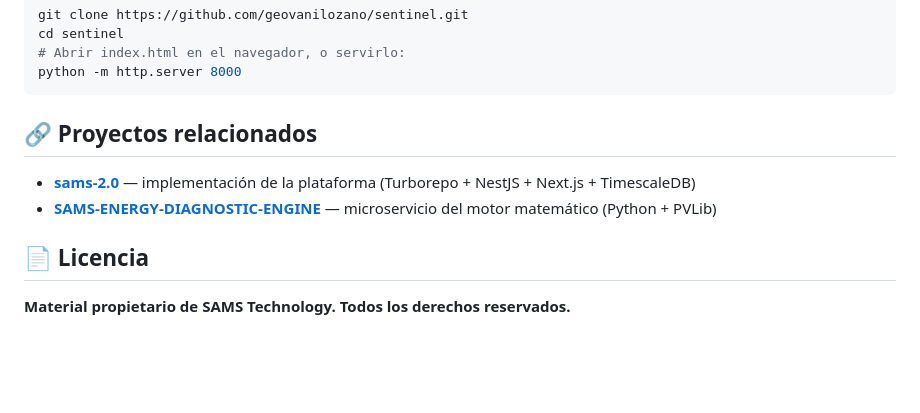
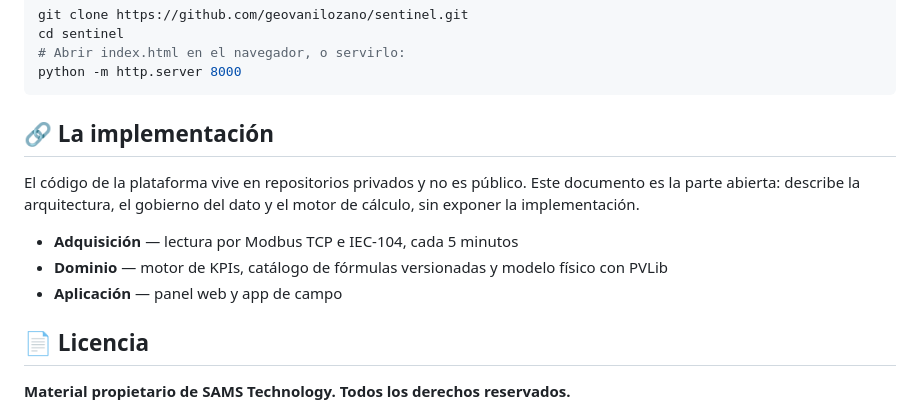
Before and after one commit to geovanilozano/sentinel, a Markdown page: README.md, the part around the change. Rendered like a GitHub page; blank space fills up the shorter version.

Commit message:
fix(docs): quitar los enlaces a repositorios privados
El README es publico y enlazaba a sams-2.0 y a
SAMS-ENERGY-DIAGNOSTIC-ENGINE, que son privados: todo visitante recibia
dos 404. Se reemplazan por una descripcion de los tres componentes sin
enlazar nada, coherente con que el codigo no es publico.

````diff
--- a/README.md
+++ b/README.md
@@ -54,10 +54,15 @@ cd sentinel
 python -m http.server 8000
 ```
 
-## 🔗 Proyectos relacionados
+## 🔗 La implementación
 
-- **[sams-2.0](https://github.com/geovanilozano/sams-2.0)** — implementación de la plataforma (Turborepo + NestJS + Next.js + TimescaleDB)
-- **[SAMS-ENERGY-DIAGNOSTIC-ENGINE](https://github.com/geovanilozano/SAMS-ENERGY-DIAGNOSTIC-ENGINE)** — microservicio del motor matemático (Python + PVLib)
+El código de la plataforma vive en repositorios privados y no es público. Este
+documento es la parte abierta: describe la arquitectura, el gobierno del dato y
+el motor de cálculo, sin exponer la implementación.
+
+- **Adquisición** — lectura por Modbus TCP e IEC-104, cada 5 minutos
+- **Dominio** — motor de KPIs, catálogo de fórmulas versionadas y modelo físico con PVLib
+- **Aplicación** — panel web y app de campo
 
 ## 📄 Licencia
 
````
